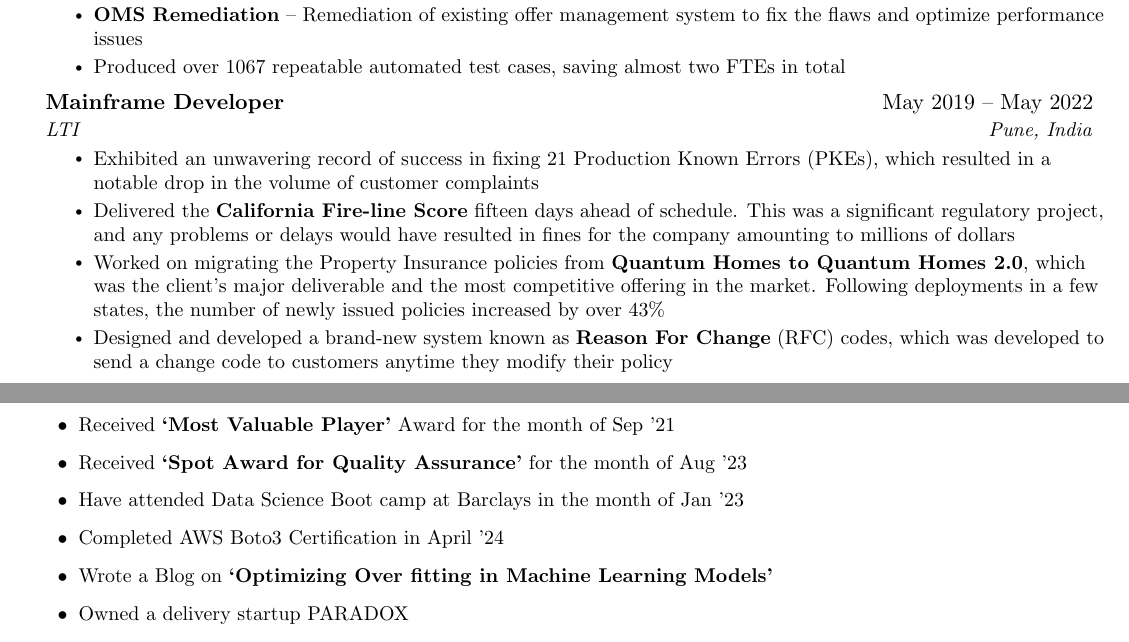
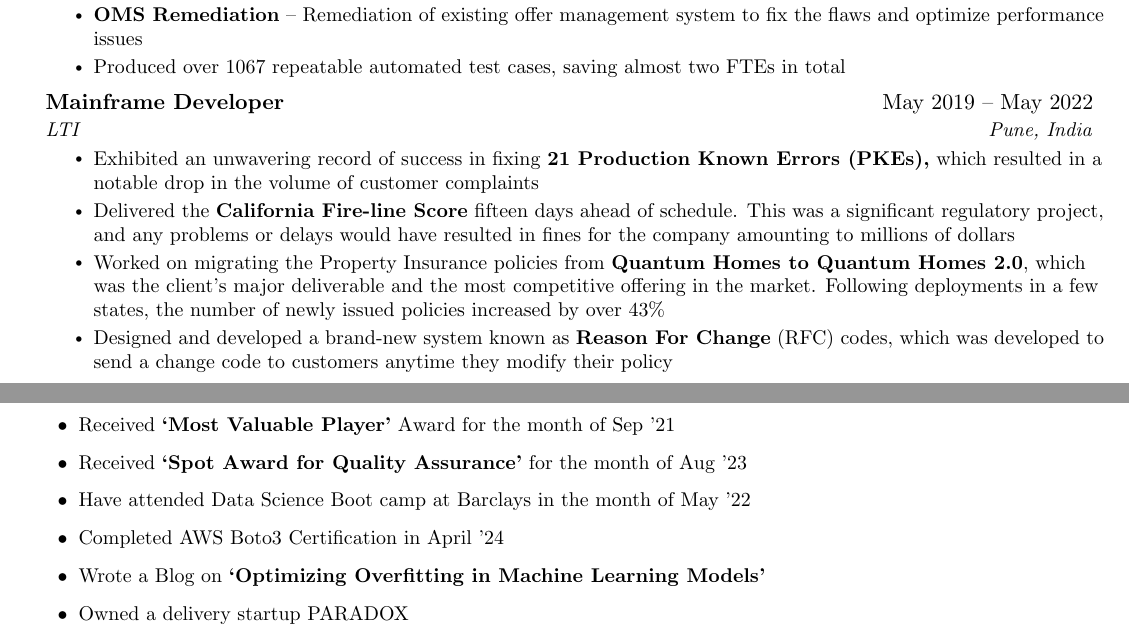
Before and after one commit to karanpodar/Machine_Learning, a LaTeX CV (Resume/Karan_ML_barclays.tex): two parts of pages 1 and 2 of 2, joined at a grey line, cut so that both start at the same text. Compiled offline with pdfLaTeX.

Commit message:
Update Karan_ML_barclays.tex

```diff
--- a/Resume/Karan_ML_barclays.tex
+++ b/Resume/Karan_ML_barclays.tex
@@ -171,7 +171,7 @@
     {Mainframe Developer}{May 2019 -- May 2022}
     {LTI}{Pune, India}
     \resumeItemListStart
-        \resumeItem{Exhibited an unwavering record of success in fixing 21 Production Known Errors (PKEs), which resulted in a notable drop in the volume of customer complaints}
+        \resumeItem{Exhibited an unwavering record of success in fixing \textbf{21 Production Known Errors (PKEs),} which resulted in a notable drop in the volume of customer complaints}
         \resumeItem{Delivered the \textbf{California Fire-line Score} fifteen days ahead of schedule. This was a significant regulatory project, and any problems or delays would have resulted in fines for the company amounting to millions of dollars}
         \resumeItem{Worked on migrating the Property Insurance policies from \textbf{Quantum Homes to Quantum Homes 2.0}, which was the client's major deliverable and the most competitive offering in the market. Following deployments in a few states, the number of newly issued policies increased by over 43\%}
         \resumeItem{Designed and developed a brand-new system known as \textbf{Reason For Change} (RFC) codes, which was developed to send a change code to customers anytime they modify their policy}
@@ -201,9 +201,9 @@
     \resumeItem{Won \textbf{Code-a-thon 2.0} (Dec ‘23) at Barclays for pitching ideas that would save approx. 3M GBP to the bank}
     \resumeItem{Received \textbf{‘Most Valuable Player’} Award for the month of Sep ’21}
     \resumeItem{Received \textbf{‘Spot Award for Quality Assurance’} for the month of Aug ’23}
-    \resumeItem{Have attended Data Science Boot camp at Barclays in the month of Jan ’23}
+    \resumeItem{Have attended Data Science Boot camp at Barclays in the month of May ’22}
     \resumeItem{Completed AWS Boto3 Certification in April ’24}
-    \resumeItem{Wrote a Blog on \textbf{‘Optimizing Over fitting in Machine Learning Models’}}
+    \resumeItem{Wrote a Blog on \textbf{‘Optimizing Overfitting in Machine Learning Models’}}
     \resumeItem{Owned a delivery startup PARADOX}
     \resumeItem{Have attended Business Analyst Induction Training in month of June ’23}
 
```
